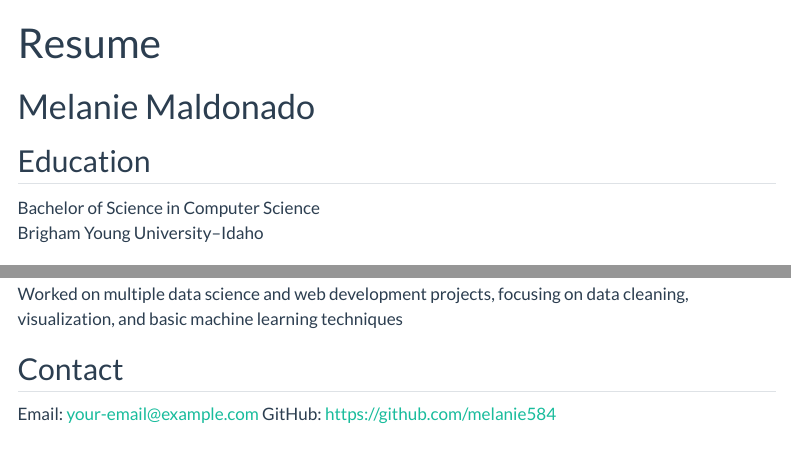
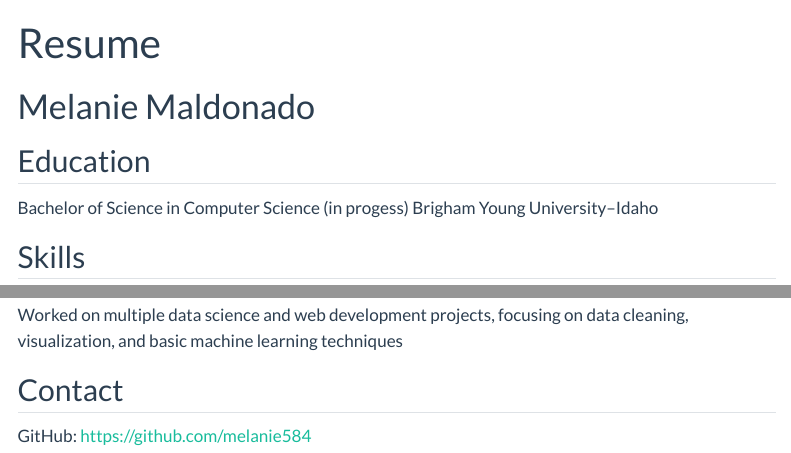
Before and after one commit to Melanie584/Melanie584.github.io, a Quarto document (resume.qmd): the page in a window 1100 px wide, from its top, and a second part further down, joined at a grey line. Rendered offline with R 4.5, knitr and Pandoc in place of Quarto, with nearby package versions; menus at the side of the page are left out.

Commit message:
changes
changes

```diff
--- a/resume.qmd
+++ b/resume.qmd
@@ -6,7 +6,7 @@
 # Melanie Maldonado
 
 ## Education
-Bachelor of Science in Computer Science
+Bachelor of Science in Computer Science  (in progess)
 Brigham Young University–Idaho
 
 ## Skills
```
Also changed, not shown: resume.qmd (1 more changed lines).
